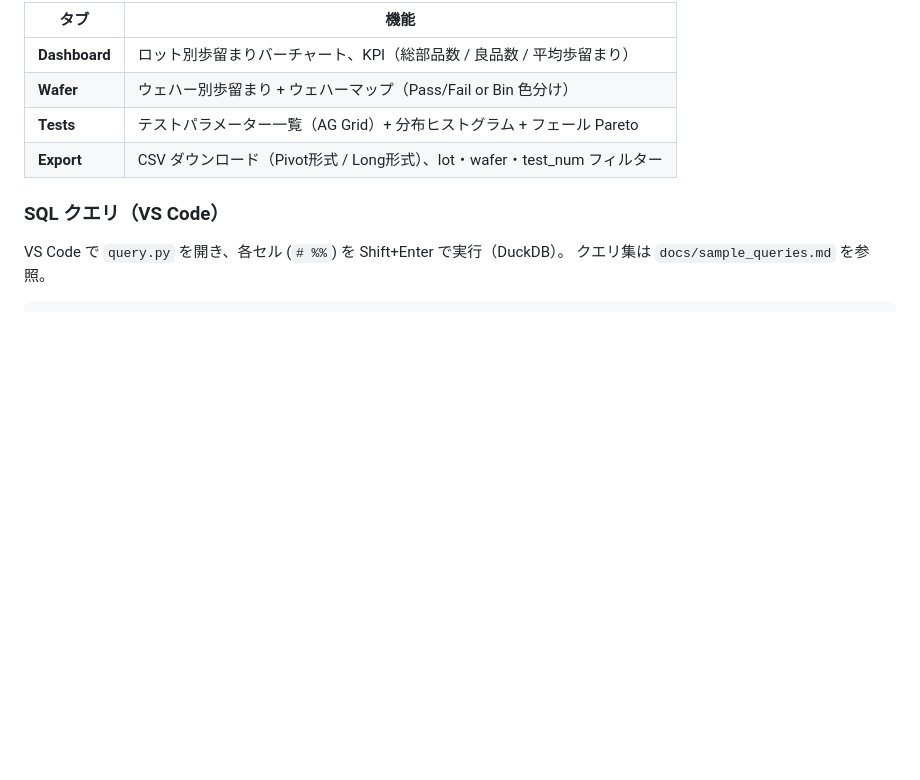
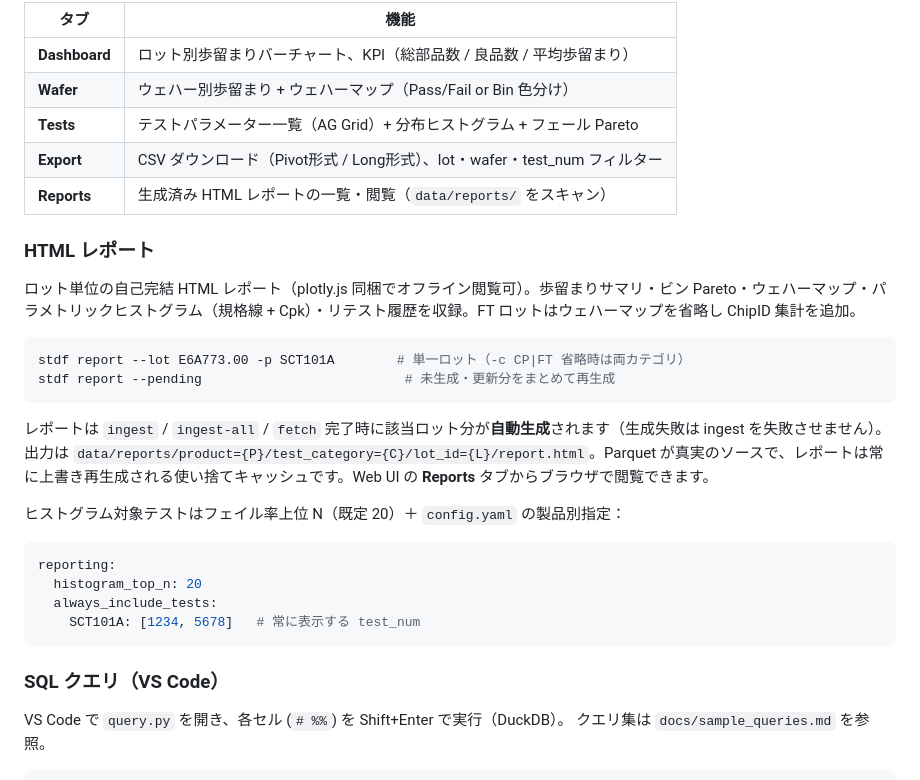
Before and after one commit to Kei0bb/STDF, a Markdown page: README.md, the part around the change. Rendered like a GitHub page; blank space fills up the shorter version.

Commit message:
docs: README — HTML レポート機能と Reports タブを追記
Co-Authored-By: Claude Fable 5 <noreply@anthropic.com>

````diff
--- a/README.md
+++ b/README.md
@@ -159,6 +159,27 @@ stdf web   # http://localhost:8000
 | **Wafer** | ウェハー別歩留まり + ウェハーマップ（Pass/Fail or Bin 色分け） |
 | **Tests** | テストパラメーター一覧（AG Grid）+ 分布ヒストグラム + フェール Pareto |
 | **Export** | CSV ダウンロード（Pivot形式 / Long形式）、lot・wafer・test_num フィルター |
+| **Reports** | 生成済み HTML レポートの一覧・閲覧（`data/reports/` をスキャン） |
+
+### HTML レポート
+
+ロット単位の自己完結 HTML レポート（plotly.js 同梱でオフライン閲覧可）。歩留まりサマリ・ビン Pareto・ウェハーマップ・パラメトリックヒストグラム（規格線 + Cpk）・リテスト履歴を収録。FT ロットはウェハーマップを省略し ChipID 集計を追加。
+
+```bash
+stdf report --lot E6A773.00 -p SCT101A        # 単一ロット（-c CP|FT 省略時は両カテゴリ）
+stdf report --pending                          # 未生成・更新分をまとめて再生成
+```
+
+レポートは `ingest` / `ingest-all` / `fetch` 完了時に該当ロット分が**自動生成**されます（生成失敗は ingest を失敗させません）。出力は `data/reports/product={P}/test_category={C}/lot_id={L}/report.html`。Parquet が真実のソースで、レポートは常に上書き再生成される使い捨てキャッシュです。Web UI の **Reports** タブからブラウザで閲覧できます。
+
+ヒストグラム対象テストはフェイル率上位 N（既定 20）＋ `config.yaml` の製品別指定：
+
+```yaml
+reporting:
+  histogram_top_n: 20
+  always_include_tests:
+    SCT101A: [1234, 5678]   # 常に表示する test_num
+```
 
 ### SQL クエリ（VS Code）
 
````
